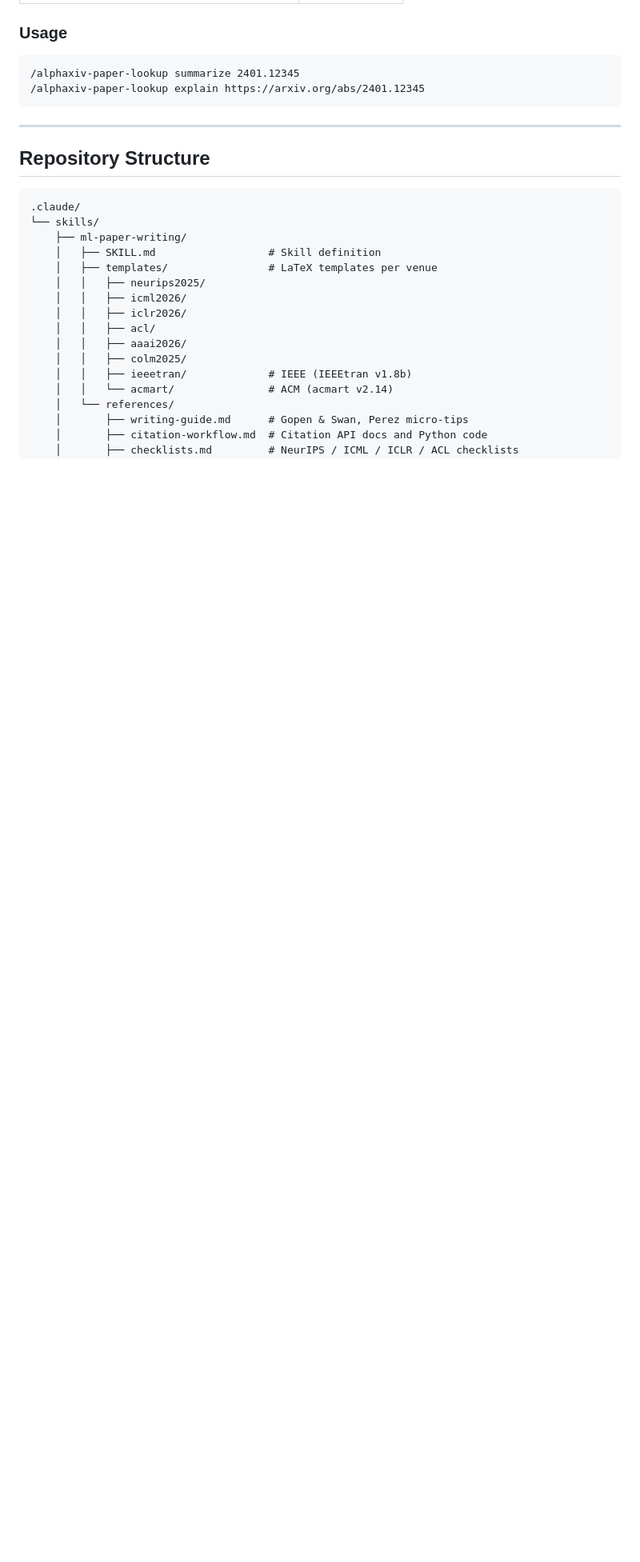
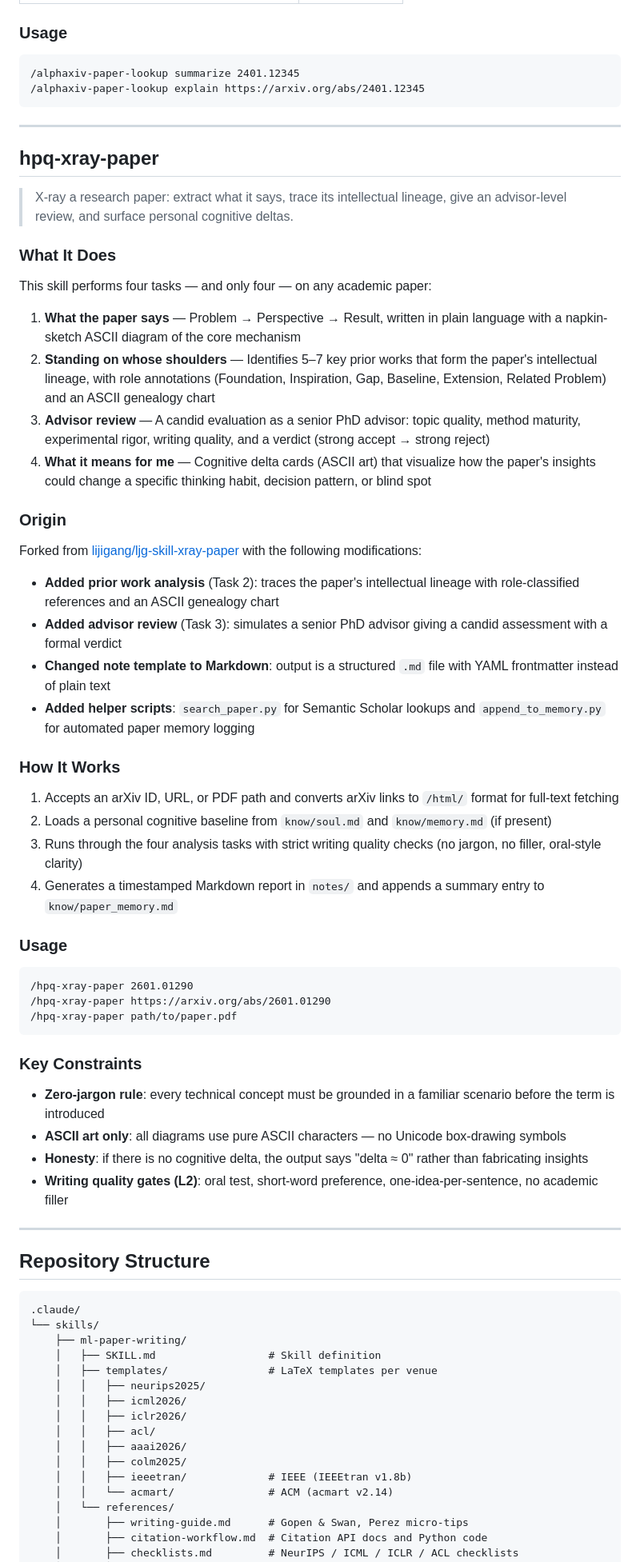
Before and after one commit to pengqianhan/open-paper-skills, a Markdown page: README.md, the part around one of its changes. Shown at 80% size. GitHub-like rendering; blank space fills up the shorter version.

Commit message:
Add hpq-xray-paper skill documentation, detailing its functionality, installation requirements, and usage examples. Include modifications from the original fork, such as prior work analysis and advisor review features, along with new helper scripts for enhanced functionality.

````diff
--- a/README.md
+++ b/README.md
@@ -313,6 +315,52 @@ pip install matplotlib numpy pillow
 
 ---
 
+## hpq-xray-paper
+
+> X-ray a research paper: extract what it says, trace its intellectual lineage, give an advisor-level review, and surface personal cognitive deltas.
+
+### What It Does
+
+This skill performs four tasks — and only four — on any academic paper:
+
+1. **What the paper says** — Problem → Perspective → Result, written in plain language with a napkin-sketch ASCII diagram of the core mechanism
+2. **Standing on whose shoulders** — Identifies 5–7 key prior works that form the paper's intellectual lineage, with role annotations (Foundation, Inspiration, Gap, Baseline, Extension, Related Problem) and an ASCII genealogy chart
+3. **Advisor review** — A candid evaluation as a senior PhD advisor: topic quality, method maturity, experimental rigor, writing quality, and a verdict (strong accept → strong reject)
+4. **What it means for me** — Cognitive delta cards (ASCII art) that visualize how the paper's insights could change a specific thinking habit, decision pattern, or blind spot
+
+### Origin
+
+Forked from [lijigang/ljg-skill-xray-paper](https://github.com/lijigang/ljg-skill-xray-paper) with the following modifications:
+
+- **Added prior work analysis** (Task 2): traces the paper's intellectual lineage with role-classified references and an ASCII genealogy chart
+- **Added advisor review** (Task 3): simulates a senior PhD advisor giving a candid assessment with a formal verdict
+- **Changed note template to Markdown**: output is a structured `.md` file with YAML frontmatter instead of plain text
+- **Added helper scripts**: `search_paper.py` for Semantic Scholar lookups and `append_to_memory.py` for automated paper memory logging
+
+### How It Works
+
+1. Accepts an arXiv ID, URL, or PDF path and converts arXiv links to `/html/` format for full-text fetching
+2. Loads a personal cognitive baseline from `know/soul.md` and `know/memory.md` (if present)
+3. Runs through the four analysis tasks with strict writing quality checks (no jargon, no filler, oral-style clarity)
+4. Generates a timestamped Markdown report in `notes/` and appends a summary entry to `know/paper_memory.md`
+
+### Usage
+
+```
+/hpq-xray-paper 2601.01290
+/hpq-xray-paper https://arxiv.org/abs/2601.01290
+/hpq-xray-paper path/to/paper.pdf
+```
+
+### Key Constraints
+
+- **Zero-jargon rule**: every technical concept must be grounded in a familiar scenario before the term is introduced
+- **ASCII art only**: all diagrams use pure ASCII characters — no Unicode box-drawing symbols
+- **Honesty**: if there is no cognitive delta, the output says "delta ≈ 0" rather than fabricating insights
+- **Writing quality gates (L2)**: oral test, short-word preference, one-idea-per-sentence, no academic filler
+
+---
+
 ## Repository Structure
 
 ```
````
Also changed, not shown: other parts of README.md (+12 -2 lines).
